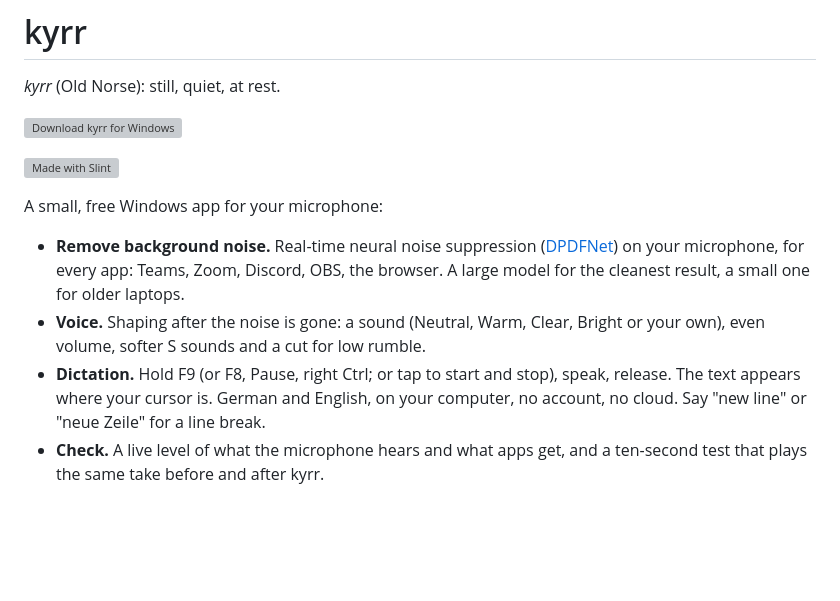
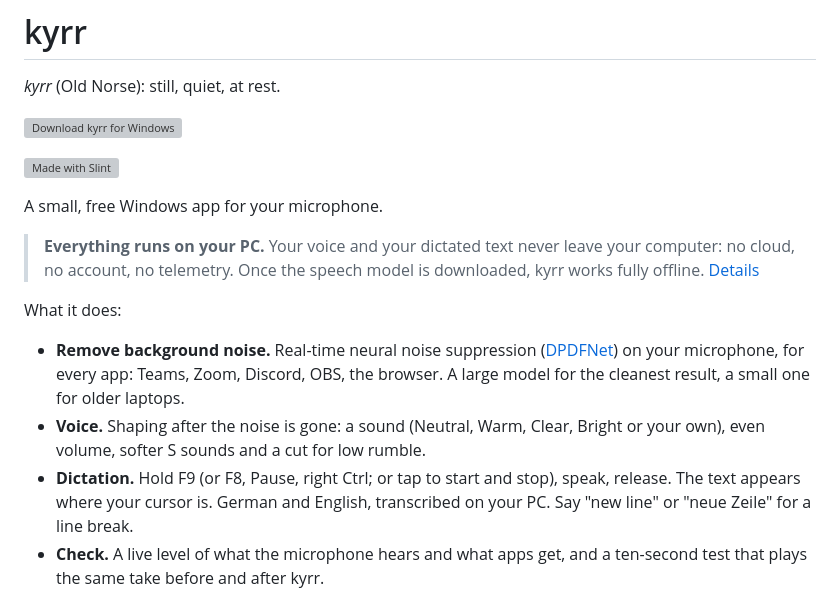
Before and after one commit to heast13/kyrr, a Markdown page: README.md, the part around the change. Drawn GitHub-style; blank space fills up the shorter version; grey boxes are pictures that could not be loaded.

Commit message:
README: say up front that everything runs on your PC
Co-Authored-By: Claude Opus 5.5 <noreply@anthropic.com>

```diff
--- a/README.md
+++ b/README.md
@@ -8,7 +8,13 @@
 
 [![Made with Slint](https://raw.githubusercontent.com/slint-ui/slint/master/logo/MadeWithSlint-logo-whitebg.png)](https://slint.dev)
 
-A small, free Windows app for your microphone:
+A small, free Windows app for your microphone.
+
+> **Everything runs on your PC.** Your voice and your dictated text never
+> leave your computer: no cloud, no account, no telemetry. Once the speech
+> model is downloaded, kyrr works fully offline. [Details](#privacy)
+
+What it does:
 
 - **Remove background noise.** Real-time neural noise suppression
   ([DPDFNet](https://github.com/ceva-ip/DPDFNet)) on your microphone, for
@@ -19,7 +25,7 @@ A small, free Windows app for your microphone:
   low rumble.
 - **Dictation.** Hold F9 (or F8, Pause, right Ctrl; or tap to start and
   stop), speak, release. The text appears where your cursor is. German and
-  English, on your computer, no account, no cloud. Say "new line" or "neue
+  English, transcribed on your PC. Say "new line" or "neue
   Zeile" for a line break.
 - **Check.** A live level of what the microphone hears and what apps get,
   and a ten-second test that plays the same take before and after kyrr.
```
